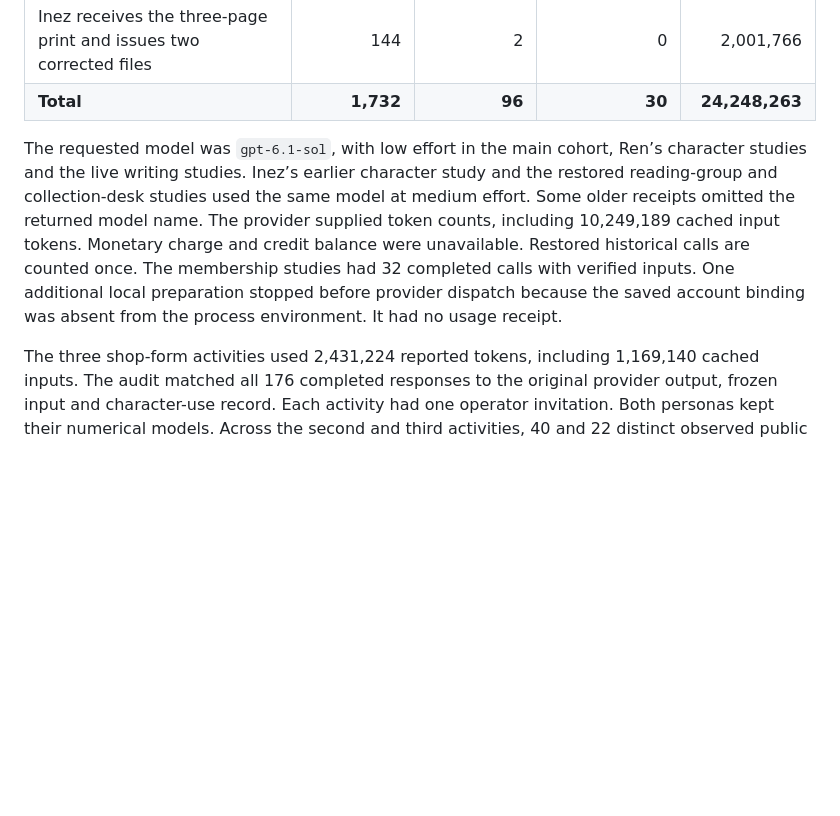
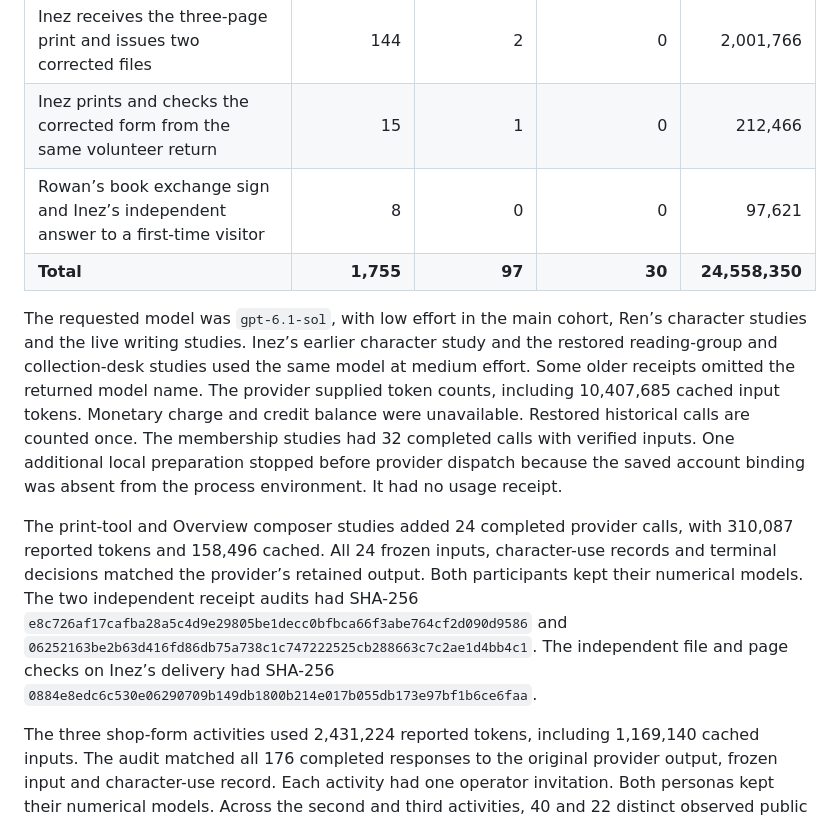
Before and after one commit to ai-personas/ai-personas-runtime, a Markdown page: docs/design-conformance.md, the part around one of its changes. Drawn GitHub-style; blank space fills up the shorter version.

Commit message:
Record independent print deliveries and a live conversation on Overview

```diff
--- a/docs/design-conformance.md
+++ b/docs/design-conformance.md
@@ -468,9 +480,13 @@ The independent evaluator parsed exported SVGs, rendered them with CairoSVG 2.9.
 | Inez prepares a separate volunteer shop-response form | 8 | 0 | 0 | 105,402 |
 | Rowan retrieves both sheets and issues the next-shop paperwork | 22 | 0 | 0 | 324,056 |
 | Inez receives the three-page print and issues two corrected files | 144 | 2 | 0 | 2,001,766 |
-| **Total** | **1,732** | **96** | **30** | **24,248,263** |
+| Inez prints and checks the corrected form from the same volunteer return | 15 | 1 | 0 | 212,466 |
+| Rowan’s book exchange sign and Inez’s independent answer to a first-time visitor | 8 | 0 | 0 | 97,621 |
+| **Total** | **1,755** | **97** | **30** | **24,558,350** |
 
-The requested model was `gpt-6.1-sol`, with low effort in the main cohort, Ren’s character studies and the live writing studies. Inez’s earlier character study and the restored reading-group and collection-desk studies used the same model at medium effort. Some older receipts omitted the returned model name. The provider supplied token counts, including 10,249,189 cached input tokens. Monetary charge and credit balance were unavailable. Restored historical calls are counted once. The membership studies had 32 completed calls with verified inputs. One additional local preparation stopped before provider dispatch because the saved account binding was absent from the process environment. It had no usage receipt.
+The requested model was `gpt-6.1-sol`, with low effort in the main cohort, Ren’s character studies and the live writing studies. Inez’s earlier character study and the restored reading-group and collection-desk studies used the same model at medium effort. Some older receipts omitted the returned model name. The provider supplied token counts, including 10,407,685 cached input tokens. Monetary charge and credit balance were unavailable. Restored historical calls are counted once. The membership studies had 32 completed calls with verified inputs. One additional local preparation stopped before provider dispatch because the saved account binding was absent from the process environment. It had no usage receipt.
+
+The print-tool and Overview composer studies added 24 completed provider calls, with 310,087 reported tokens and 158,496 cached. All 24 frozen inputs, character-use records and terminal decisions matched the provider’s retained output. Both participants kept their numerical models. The two independent receipt audits had SHA-256 `e8c726af17cafba28a5c4d9e29805be1decc0bfbca66f3abe764cf2d090d9586` and `06252163be2b63d416fd86db75a738c1c747222525cb288663c7c2ae1d4bb4c1`. The independent file and page checks on Inez’s delivery had SHA-256 `0884e8edc6c530e06290709b149db1800b214e017b055db173e97bf1b6ce6faa`.
 
 The three shop-form activities used 2,431,224 reported tokens, including 1,169,140 cached inputs. The audit matched all 176 completed responses to the original provider output, frozen input and character-use record. Each activity had one operator invitation. Both personas kept their numerical models. Across the second and third activities, 40 and 22 distinct observed public draft prefixes respectively matched the replies they sent. The independent receipt and file-use summary had SHA-256 `ac9163dce2e1049ff07d84fb860d45d4b55438996afade4709bd4733faafdb96`.
 
```
Also changed, not shown: other parts of docs/design-conformance.md (+12 -0 lines), docs/desktop.md (+2 -2 lines), docs/assets/studio-overview-message.png (added), docs/assets/studio-shop-print-preview.png (added).
